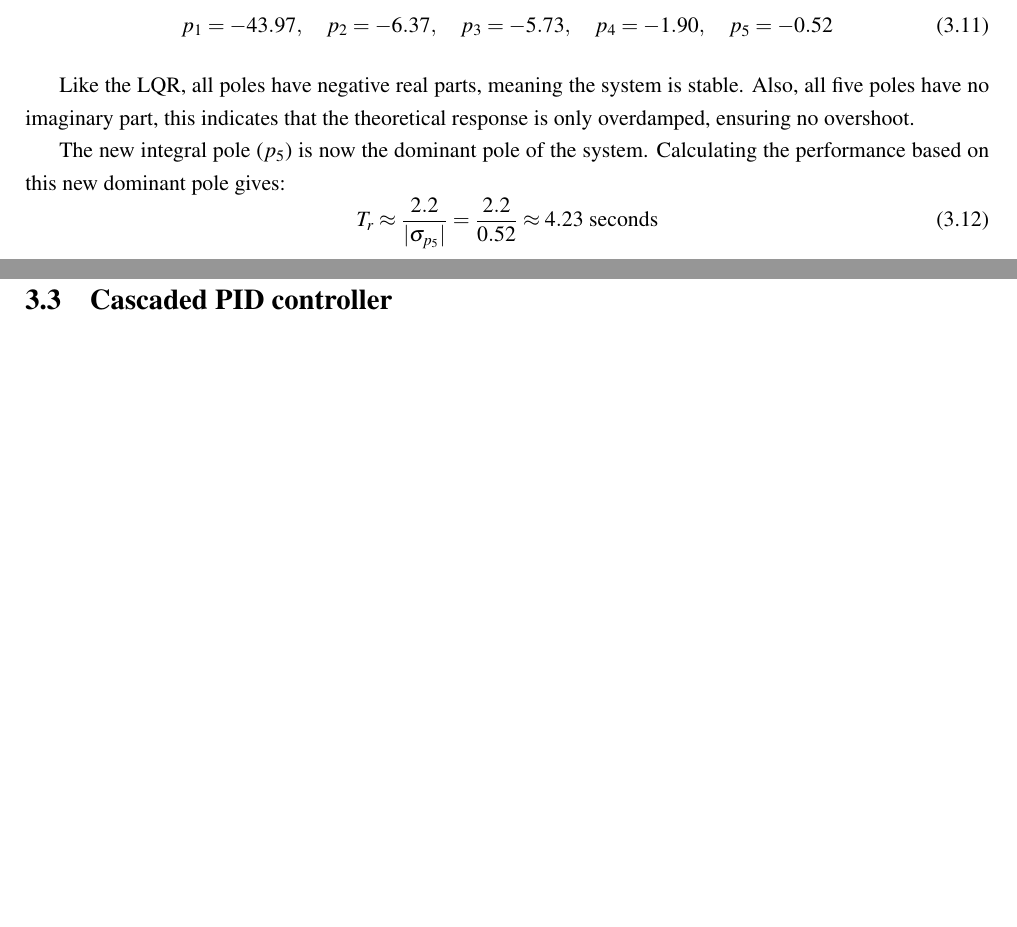
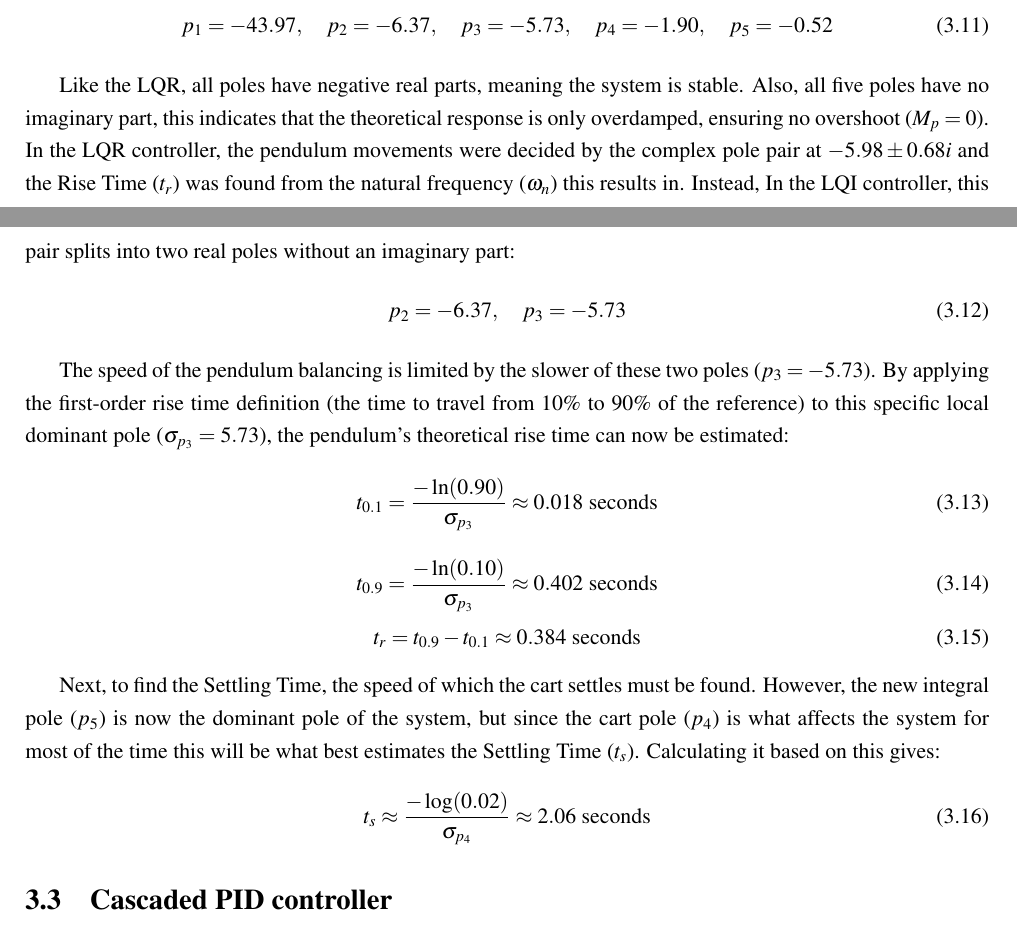
Before and after one commit to Noah091213/Semester-project-4-Inverted-pendulum, a LaTeX thesis (latexRapport4/main.tex, which reads latexRapport4/03_control_theroy.tex): two parts of pages 13 and 14 of 30 before the commit and two parts of pages 13 and 14 of 31 after it, joined at a grey line, cut so that both start at the same text, the shorter picture padded with empty space. Compiled offline with pdfLaTeX.

Commit message:
more maaaath

```diff
--- a/latexRapport4/03_control_theroy.tex
+++ b/latexRapport4/03_control_theroy.tex
@@ -106,14 +108,25 @@ Adding the integral state introduces a fifth pole to the closed-loop system. The
 	p_1 = -43.97, \quad p_2 = -6.37, \quad p_3 = -5.73, \quad p_4 = -1.90, \quad p_5 = -0.52
 \end{equation}
 
-Like the LQR, all poles have negative real parts, meaning the system is stable. Also, all five poles have no imaginary part, this indicates that the theoretical response is only overdamped, ensuring no overshoot.
+Like the LQR, all poles have negative real parts, meaning the system is stable. Also, all five poles have no imaginary part, this indicates that the theoretical response is only overdamped, ensuring no overshoot  ($M_p = 0$). In the LQR controller, the pendulum movements were decided by the complex pole pair at $-5.98 \pm 0.68i$ and the Rise Time ($t_r$) was found from the natural frequency ($\omega_n$) this results in. Instead, In the LQI controller, this pair splits into two real poles without an imaginary part:
+\begin{equation}
+	p_2 = -6.37, \quad p_3 = -5.73
+\end{equation}
 
-The new integral pole ($p_5$) is now the dominant pole of the system. Calculating the performance based on this new dominant pole gives:
+The speed of the pendulum balancing is limited by the slower of these two poles ($p_3 = -5.73$). By applying the first-order rise time definition (the time to travel from $10\%$ to $90\%$ of the reference) to this specific local dominant pole ($\sigma_{p_3} = 5.73$), the pendulum's theoretical rise time can now be estimated:
 \begin{equation}
-	T_r \approx \frac{2.2}{|\sigma_{p_5}|} = \frac{2.2}{0.52} \approx 4.23 \text{ seconds}
+	t_{0.1} = \frac{-\ln(0.90)}{\sigma_{p_3}} \approx 0.018 \text{ seconds}
 \end{equation}
 \begin{equation}
-	T_s \approx \frac{4}{|\sigma_{p_5}|} = \frac{4}{0.52} \approx 7.69 \text{ seconds}
+	t_{0.9} = \frac{-\ln(0.10)}{\sigma_{p_3}} \approx 0.402 \text{ seconds}
+\end{equation}
+\begin{equation}
+	t_r = t_{0.9} - t_{0.1} \approx 0.384 \text{ seconds}
+\end{equation}
+
+Next, to find the Settling Time, the speed of which the cart settles must be found. However, the new integral pole ($p_5$) is now the dominant pole of the system, but since the cart pole ($p_4$) is what affects the system for most of the time this will be what best estimates the Settling Time ($t_s$). Calculating it based on this gives:
+\begin{equation}
+	t_s \approx \frac{-\log(0.02)}{\sigma_{p_4}} \approx 2.06 \text{ seconds}
 \end{equation}
 
 \section{Cascaded PID controller}
```
Also changed, not shown: latexRapport4/03_control_theroy.tex (12 more changed lines).
